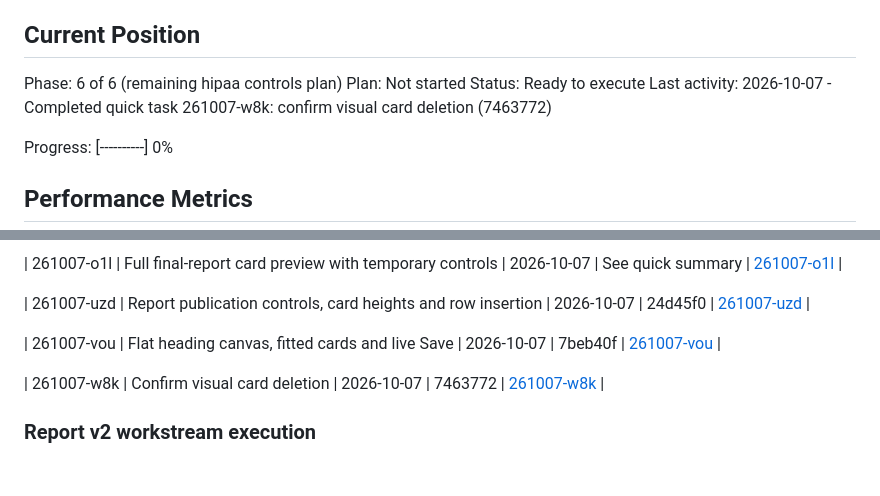
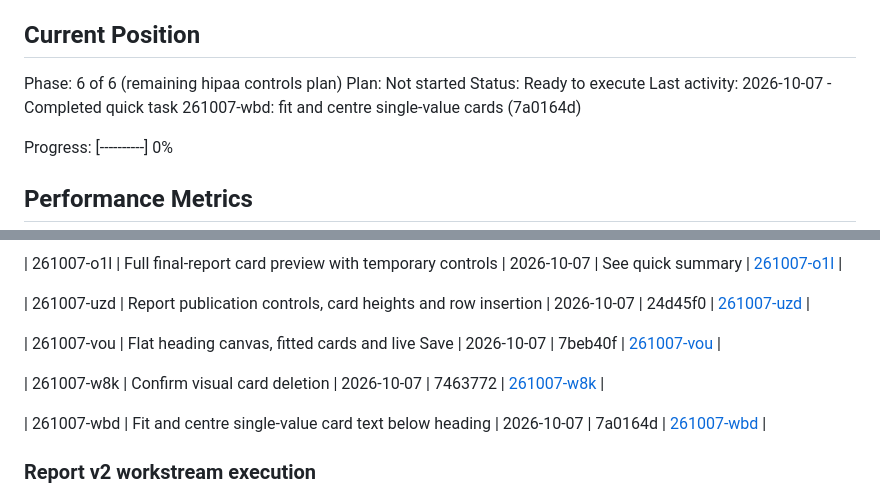
Before and after one commit to covie154/cxr-audit-site, a Markdown page: .planning/STATE.md, 2 parts joined by grey strips. GitHub-like rendering; blank space fills up the shorter version.

Commit message:
docs(quick-261007-wbd): record single-value sizing verification

```diff
--- a/.planning/STATE.md
+++ b/.planning/STATE.md
@@ -28,7 +28,7 @@ See: .planning/PROJECT.md (updated 2026-06-14)
 Phase: 6 of 6 (remaining hipaa controls plan)
 Plan: Not started
 Status: Ready to execute
-Last activity: 2026-10-07 - Completed quick task 261007-w8k: confirm visual card deletion (7463772)
+Last activity: 2026-10-07 - Completed quick task 261007-wbd: fit and centre single-value cards (7a0164d)
 
 Progress: [----------] 0%
 
@@ -158,6 +158,8 @@ None yet.
 
 | 261007-w8k | Confirm visual card deletion | 2026-10-07 | 7463772 | [261007-w8k](./quick/261007-w8k-confirm-visual-editor-card-deletion/) |
 
+| 261007-wbd | Fit and centre single-value card text below heading | 2026-10-07 | 7a0164d | [261007-wbd](./quick/261007-wbd-fit-and-centre-single-value-card-text-be/) |
+
 ### Report v2 workstream execution
 
 Visual layout editor: Complete (2026-10-07). Production commit `84b722e`; execution and verification
```
Also changed, not shown: 2 other files.
